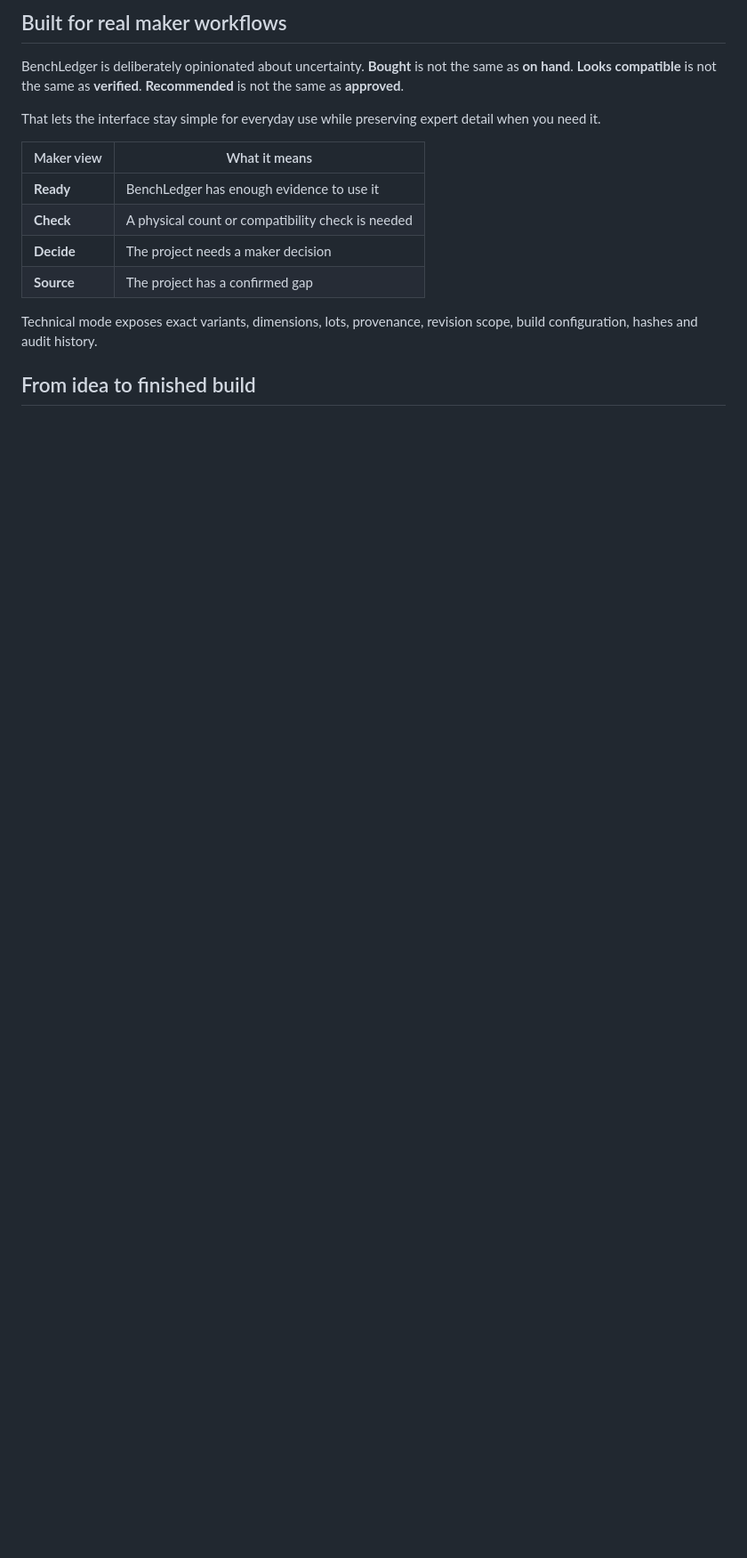
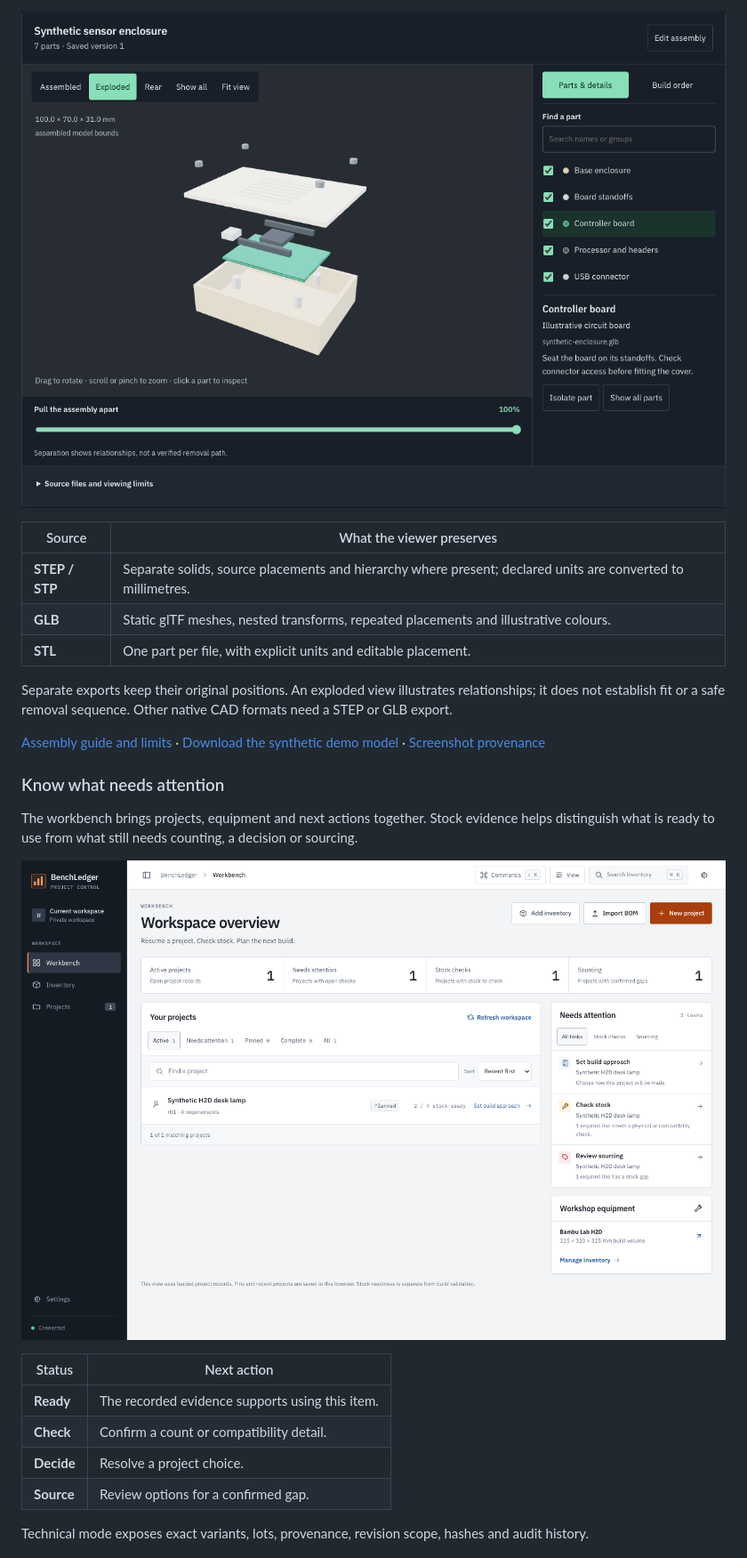
Before and after one commit to newtonlorenz/benchledger, a Markdown page: README.md, the part around one of its changes. Shown at 89% size. Drawn GitHub-style; pictures changed too: docs/assets/showcase/assembly-dark.png (added), docs/assets/showcase/workbench.png (added); blank space fills up the shorter version.

Commit message:
docs: showcase CAD workflows and fix GLB demo uploads (#68)

```diff
--- a/README.md
+++ b/README.md
@@ -36,17 +40,28 @@ BenchLedger gives the workshop one shared source of truth.
 
-## Built for real maker workflows
+![A saved synthetic enclosure assembly with a selected circuit board and build notes in BenchLedger's dark interface](docs/assets/showcase/assembly-dark.png)
 
-BenchLedger is deliberately opinionated about uncertainty. **Bought** is not the same as **on hand**. **Looks compatible** is not the same as **verified**. **Recommended** is not the same as **approved**.
+| Source | What the viewer preserves |
+| --- | --- |
+| **STEP / STP** | Separate solids, source placements and hierarchy where present; declared units are converted to millimetres. |
+| **GLB** | Static glTF meshes, nested transforms, repeated placements and illustrative colours. |
+| **STL** | One part per file, with explicit units and editable placement. |
 
-That lets the interface stay simple for everyday use while preserving expert detail when you need it.
+Separate exports keep their original positions. An exploded view illustrates relationships; it does not establish fit or a safe removal sequence. Other native CAD formats need a STEP or GLB export.
 
-| Maker view | What it means |
+[Assembly guide and limits](docs/assembly-explorer.md) · [Download the synthetic demo model](docs/assets/showcase/synthetic-enclosure.glb) · [Screenshot provenance](docs/showcase.md)
+
+### Know what needs attention
+
+The workbench brings projects, equipment and next actions together. Stock evidence helps distinguish what is ready to use from what still needs counting, a decision or sourcing.
+
+![BenchLedger workbench showing synthetic maker projects, stock checks and workshop equipment](docs/assets/showcase/workbench.png)
+
+| Status | Next action |
 | --- | --- |
-| **Ready** | BenchLedger has enough evidence to use it |
-| **Check** | A physical count or compatibility check is needed |
-| **Decide** | The project needs a maker decision |
-| **Source** | The project has a confirmed gap |
+| **Ready** | The recorded evidence supports using this item. |
+| **Check** | Confirm a count or compatibility detail. |
+| **Decide** | Resolve a project choice. |
+| **Source** | Review options for a confirmed gap. |
 
-Technical mode exposes exact variants, dimensions, lots, provenance, revision scope, build configuration, hashes and audit history.
-## From idea to finished build
+Technical mode exposes exact variants, lots, provenance, revision scope, hashes and audit history.
 
```
Also changed, not shown: other parts of README.md (+57 -82 lines), docs/assembly-explorer.md (+3 -0 lines), docs/showcase.md (added, +51 -0 lines), docs/assets/showcase/assembly-exploded.png (added), 5 other files.
